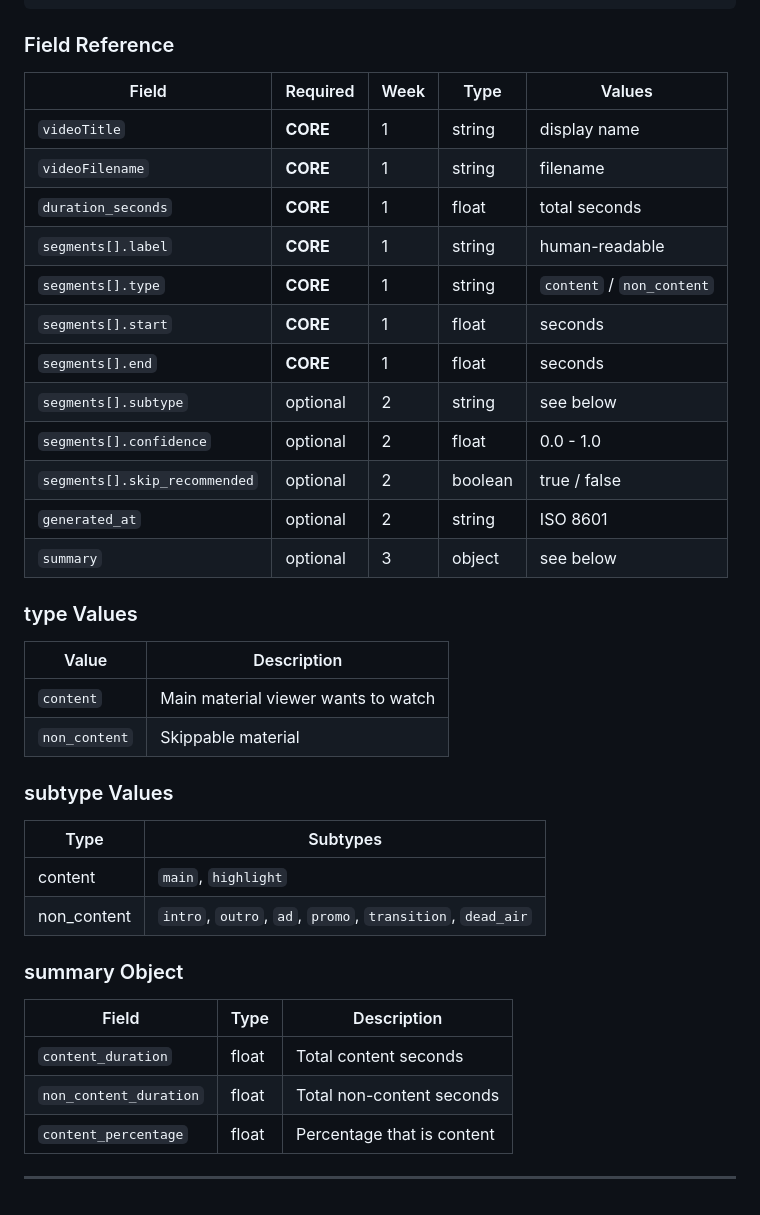
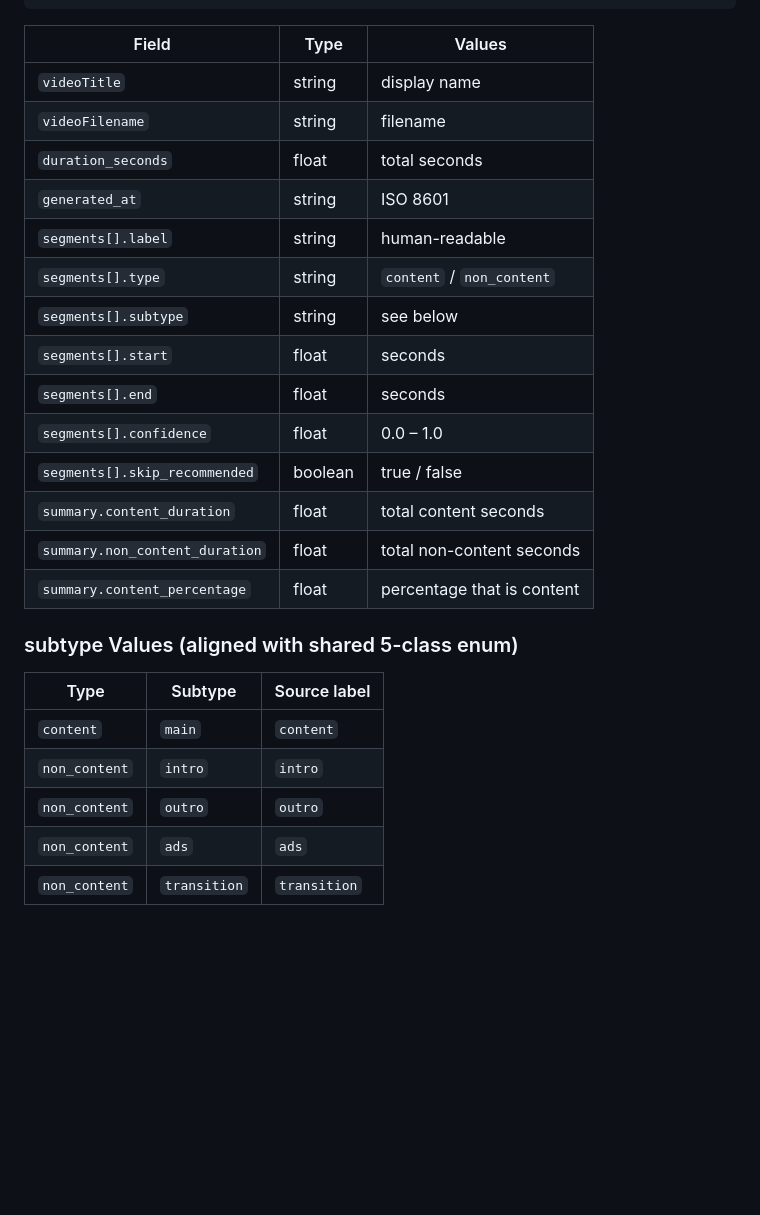
Before and after one commit to xwang0908/CSCI576-Multimedia-Project, a Markdown page: docs/schemas.md, the part around one of its changes. GitHub-like rendering; blank space fills up the shorter version.

````diff
--- a/docs/schemas.md
+++ b/docs/schemas.md
@@ -216,43 +132,29 @@ Person B (Audio) ──→ audio_signals.json ──┘
 }
 ```
 
-### Field Reference
+| Field | Type | Values |
+|-------|------|--------|
+| `videoTitle` | string | display name |
+| `videoFilename` | string | filename |
+| `duration_seconds` | float | total seconds |
+| `generated_at` | string | ISO 8601 |
+| `segments[].label` | string | human-readable |
+| `segments[].type` | string | `content` / `non_content` |
+| `segments[].subtype` | string | see below |
+| `segments[].start` | float | seconds |
+| `segments[].end` | float | seconds |
+| `segments[].confidence` | float | 0.0 – 1.0 |
+| `segments[].skip_recommended` | boolean | true / false |
+| `summary.content_duration` | float | total content seconds |
+| `summary.non_content_duration` | float | total non-content seconds |
+| `summary.content_percentage` | float | percentage that is content |
 
-| Field | Required | Week | Type | Values |
-|-------|----------|------|------|--------|
-| `videoTitle` | **CORE** | 1 | string | display name |
-| `videoFilename` | **CORE** | 1 | string | filename |
-| `duration_seconds` | **CORE** | 1 | float | total seconds |
-| `segments[].label` | **CORE** | 1 | string | human-readable |
-| `segments[].type` | **CORE** | 1 | string | `content` / `non_content` |
-| `segments[].start` | **CORE** | 1 | float | seconds |
-| `segments[].end` | **CORE** | 1 | float | seconds |
-| `segments[].subtype` | optional | 2 | string | see below |
-| `segments[].confidence` | optional | 2 | float | 0.0 - 1.0 |
-| `segments[].skip_recommended` | optional | 2 | boolean | true / false |
-| `generated_at` | optional | 2 | string | ISO 8601 |
-| `summary` | optional | 3 | object | see below |
+### subtype Values (aligned with shared 5-class enum)
 
-### type Values
-
-| Value | Description |
-|-------|-------------|
-| `content` | Main material viewer wants to watch |
-| `non_content` | Skippable material |
-
-### subtype Values
-
-| Type | Subtypes |
-|------|----------|
-| content | `main`, `highlight` |
-| non_content | `intro`, `outro`, `ad`, `promo`, `transition`, `dead_air` |
-
-### summary Object
-
-| Field | Type | Description |
-|-------|------|-------------|
-| `content_duration` | float | Total content seconds |
-| `non_content_duration` | float | Total non-content seconds |
-| `content_percentage` | float | Percentage that is content |
-
----
+| Type | Subtype | Source label |
+|------|---------|--------------|
+| `content` | `main` | `content` |
+| `non_content` | `intro` | `intro` |
+| `non_content` | `outro` | `outro` |
+| `non_content` | `ads` | `ads` |
+| `non_content` | `transition` | `transition` |
````
Also changed, not shown: other parts of docs/schemas.md (+53 -137 lines).
